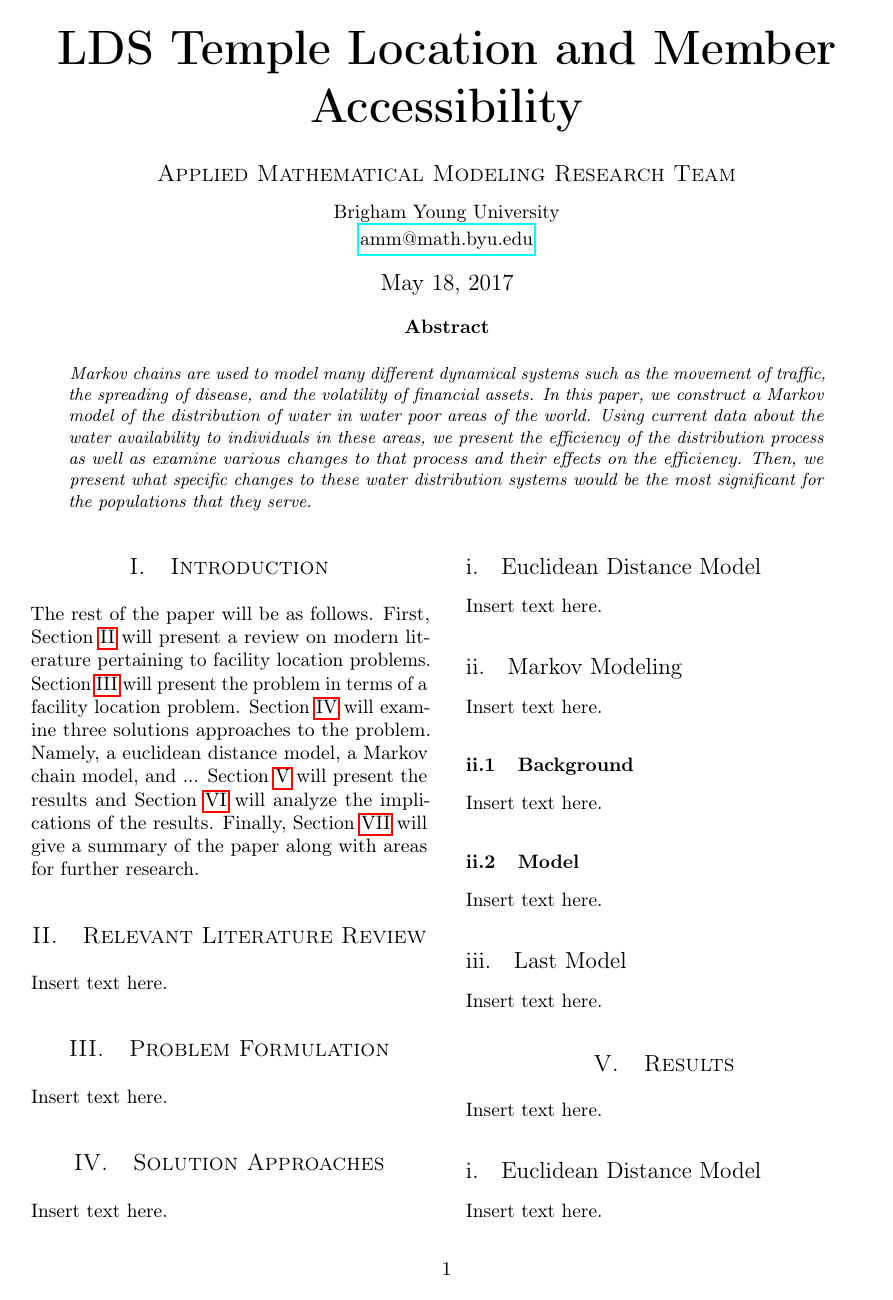
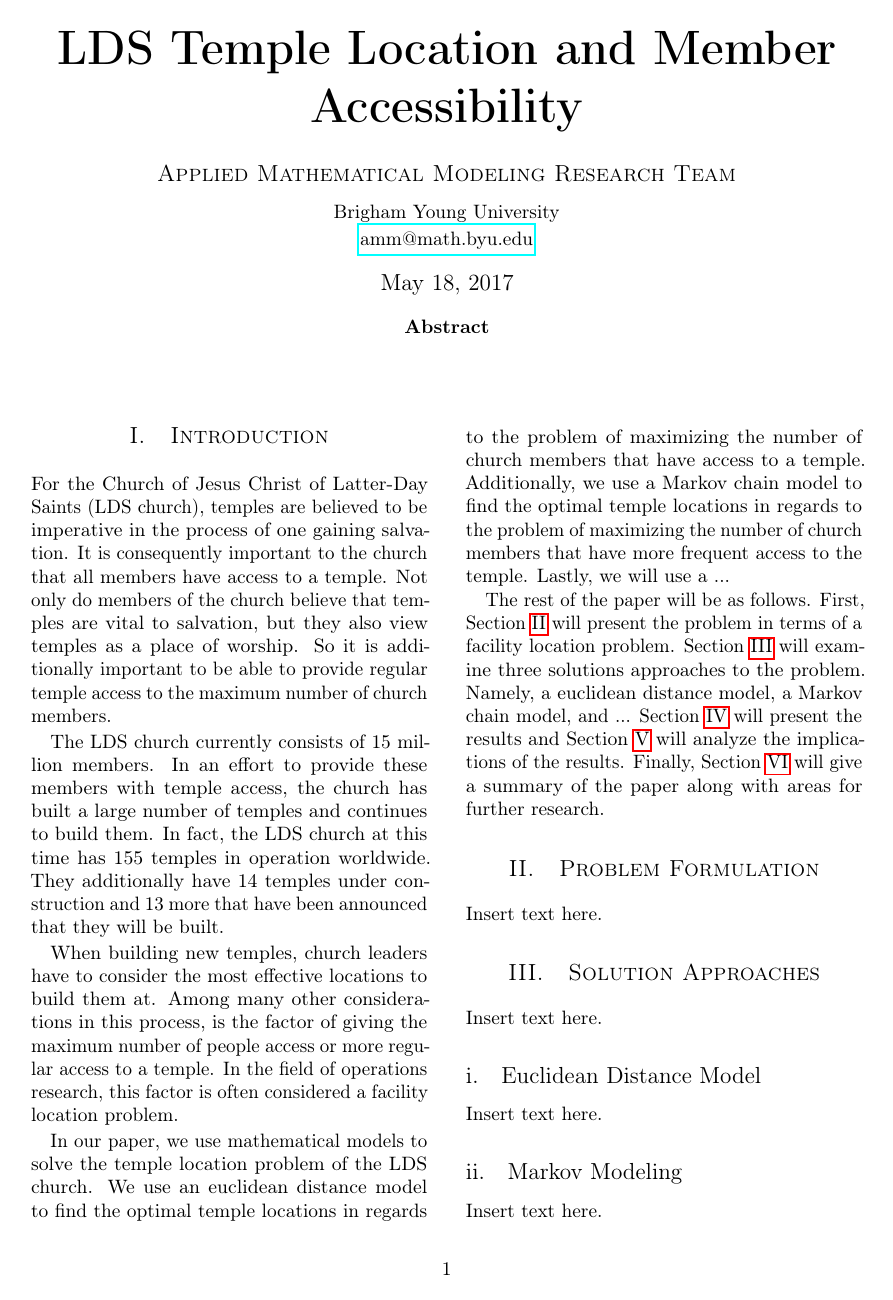
Before and after one commit to MSailsbery/AMM-Temple-Writing, a LaTeX paper (Temple.tex): page 1 of 2. Compiled offline with pdfLaTeX.

Commit message:
Wrote 2/3 of the introduction.

```diff
--- a/Temple.tex
+++ b/Temple.tex
@@ -63,10 +63,10 @@
 \date{\today} % Leave empty to omit a date
 \renewcommand{\maketitlehookd}{%
 \begin{abstract}
-\noindent Markov chains are used to model many different dynamical systems such as the movement of traffic, the spreading of disease, and the volatility of financial assets. In this paper, we construct a Markov model of the distribution of water in water poor areas of the world. Using current data about the water availability to individuals in these areas, we present the efficiency of the distribution process as well as examine various changes to that process and their effects on the efficiency. Then, we present what specific changes to these water distribution systems would be the most significant for the populations that they serve.
-% TODO- Abstracts should also include results. So when we finish our paper we may want to change up the last part of the abstract to account for our results. Or if there are too many, the last sentence will suffice. -McKell
+\noindent % TODO- write abstract.
 \end{abstract}
 }
+% TODO - do we need a keywords section?
 \begin{document}
 \maketitle
 
@@ -77,19 +77,33 @@
 
 \section{Introduction}
 
+For the Church of Jesus Christ of Latter-Day Saints (LDS church), temples are believed to be imperative in the process of one gaining salvation.
+It is consequently important to the church that all members have access to a temple.
+Not only do members of the church believe that temples are vital to salvation, but they also view temples as a place of worship.
+% TODO - add in reference. https://www.lds.org/church/temples/why-we-build-temples/blessings-of-the-temple?lang=eng
+So it is additionally important to be able to provide regular temple access to the maximum number of church members.
+
+The LDS church currently consists of 15 million members.
+% TODO - add in reference. http://www.mormonnewsroom.org/facts-and-statistics
+In an effort to provide these members with temple access, the church has built a large number of temples and continues to build them.
+In fact, the LDS church at this time has 155 temples in operation worldwide.
+They additionally have 14 temples under construction and 13 more that have been announced that they will be built.
+% TODO -add in reference. http://www.ldschurchtemples.com/statistics/
+
+When building new temples, church leaders have to consider the most effective locations to build them at.
+Among many other considerations in this process, is the factor of giving the maximum number of people access or more regular access to a temple.
+In the field of operations research, this factor is often considered a facility location problem.
+
+% TODO - add in paragraphs about facility location management. Basically a mini-literature review.
+
+In our paper, we use mathematical models to solve the temple location problem of the LDS church. We use an euclidean distance model to find the optimal temple locations in regards to the problem of maximizing the number of church members that have access to a temple. Additionally, we use a Markov chain model to find the optimal temple locations in regards to the problem of maximizing the number of church members that have more frequent access to the temple. Lastly, we will use a ... % TODO- write about new model if it exists.
+
 The rest of the paper will be as follows.
-First, Section \ref{sec:lit_rev} will present a review on modern literature pertaining to facility location problems.
-Section \ref{sec:prob} will present the problem in terms of a facility location problem.
+First, Section \ref{sec:prob} will present the problem in terms of a facility location problem.
 Section \ref{sec:sols} will examine three solutions approaches to the problem.
 Namely, a euclidean distance model, a Markov chain model, and ... %TODO- Decide on last model or delete this part.
 Section \ref{sec:res} will present the results and Section \ref{sec:analysis} will analyze the implications of the results.
 Finally, Section \ref{sec:conclusion} will give a summary of the paper along with areas for further research.
-% TODO- This section should provide a general overview on any and all of the following: water distribution, facility location research, Markov models, etc. This section will be written in a technical report like fashion. This can function as our literature review and should be chalked full of references. This should be followed by an explicit definition of our problem &/or thesis statement where applicable (The problem doesn't need to be mathematically defined- just the word version). It should end with a paragraph that is like a table of contents for the rest of the paper. - McKell
-
-\section{Relevant Literature Review}
-\label{sec:lit_rev}
-% TODO- This section is optional. It can all be covered in the beginning of the introduction. But if there is too much literature to cover, we definitely can have this section. Maybe we could just do this section on operational research topics and have our introduction be about water management?-McKell
-Insert text here.
 
 \section{Problem Formulation}
 \label{sec:prob}
```
